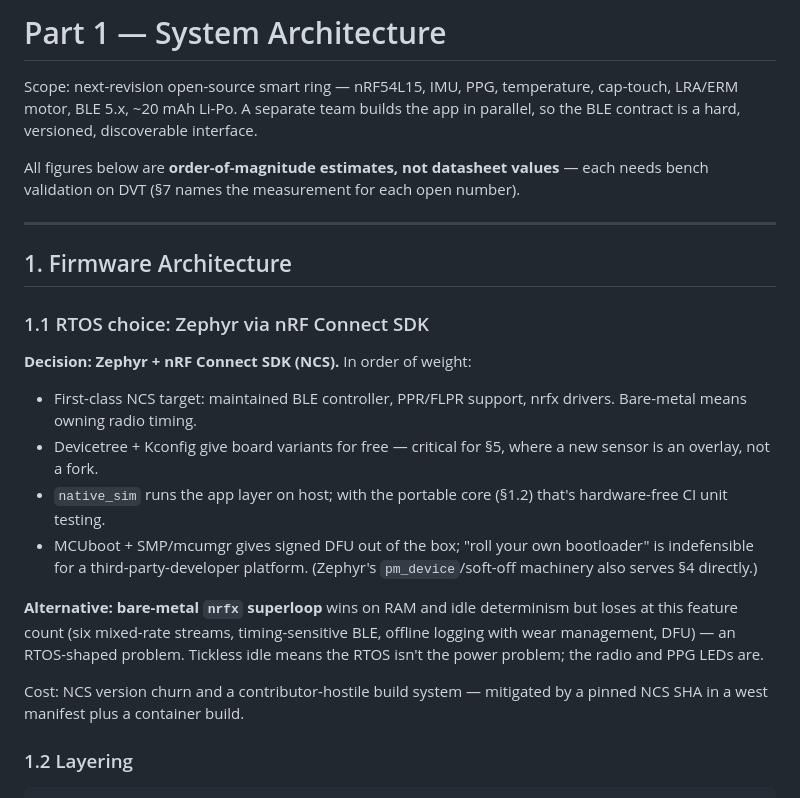
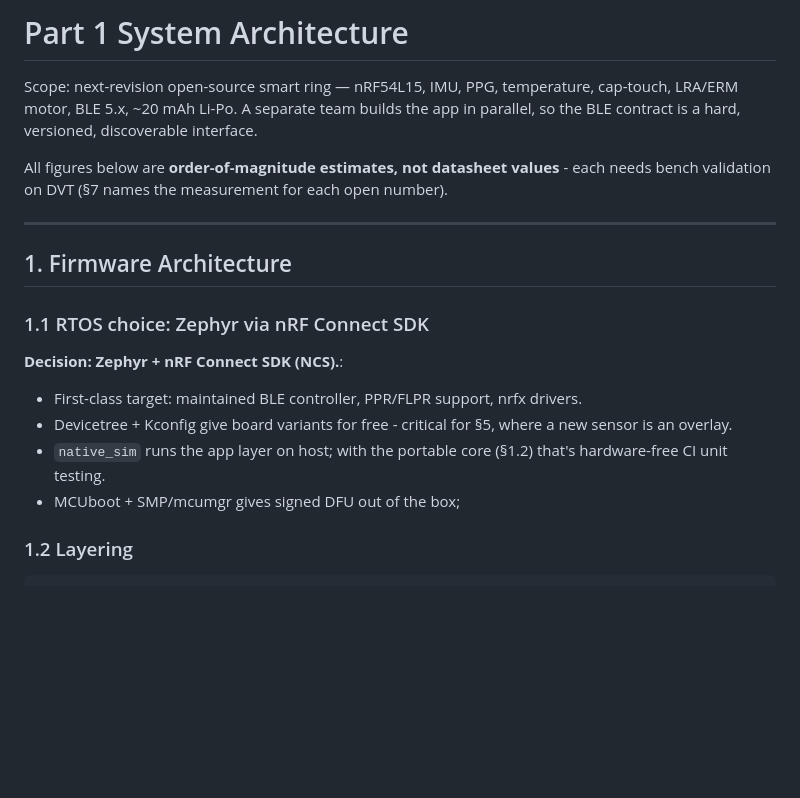
Before and after one commit to w1ne/smart-ring-digital-twin, a Markdown page: docs/part1-architecture.md, the part around the change. GitHub-like rendering; blank space fills up the shorter version.

Commit message:
Refine formatting and content in architecture.md
Updated formatting and clarified text in the architecture documentation.

```diff
--- a/docs/part1-architecture.md
+++ b/docs/part1-architecture.md
@@ -1,8 +1,9 @@
-# Part 1 — System Architecture
+# Part 1 System Architecture
 
-Scope: next-revision open-source smart ring — nRF54L15, IMU, PPG, temperature, cap-touch, LRA/ERM motor, BLE 5.x, ~20 mAh Li-Po. A separate team builds the app in parallel, so the BLE contract is a hard, versioned, discoverable interface.
+Scope: next-revision open-source smart ring — nRF54L15, IMU, PPG, temperature, cap-touch, LRA/ERM motor, BLE 5.x, ~20 mAh Li-Po.
+A separate team builds the app in parallel, so the BLE contract is a hard, versioned, discoverable interface.
 
-All figures below are **order-of-magnitude estimates, not datasheet values** — each needs bench validation on DVT (§7 names the measurement for each open number).
+All figures below are **order-of-magnitude estimates, not datasheet values** - each needs bench validation on DVT (§7 names the measurement for each open number).
 
 ---
 
@@ -10,16 +11,12 @@ All figures below are **order-of-magnitude estimates, not datasheet values** —
 
 ### 1.1 RTOS choice: Zephyr via nRF Connect SDK
 
-**Decision: Zephyr + nRF Connect SDK (NCS).** In order of weight:
+**Decision: Zephyr + nRF Connect SDK (NCS).**:
 
-- First-class NCS target: maintained BLE controller, PPR/FLPR support, nrfx drivers. Bare-metal means owning radio timing.
-- Devicetree + Kconfig give board variants for free — critical for §5, where a new sensor is an overlay, not a fork.
+- First-class target: maintained BLE controller, PPR/FLPR support, nrfx drivers.
+- Devicetree + Kconfig give board variants for free - critical for §5, where a new sensor is an overlay.
 - `native_sim` runs the app layer on host; with the portable core (§1.2) that's hardware-free CI unit testing.
-- MCUboot + SMP/mcumgr gives signed DFU out of the box; "roll your own bootloader" is indefensible for a third-party-developer platform. (Zephyr's `pm_device`/soft-off machinery also serves §4 directly.)
-
-**Alternative: bare-metal `nrfx` superloop** wins on RAM and idle determinism but loses at this feature count (six mixed-rate streams, timing-sensitive BLE, offline logging with wear management, DFU) — an RTOS-shaped problem. Tickless idle means the RTOS isn't the power problem; the radio and PPG LEDs are.
-
-Cost: NCS version churn and a contributor-hostile build system — mitigated by a pinned NCS SHA in a west manifest plus a container build.
+- MCUboot + SMP/mcumgr gives signed DFU out of the box;
 
 ### 1.2 Layering
 
```
